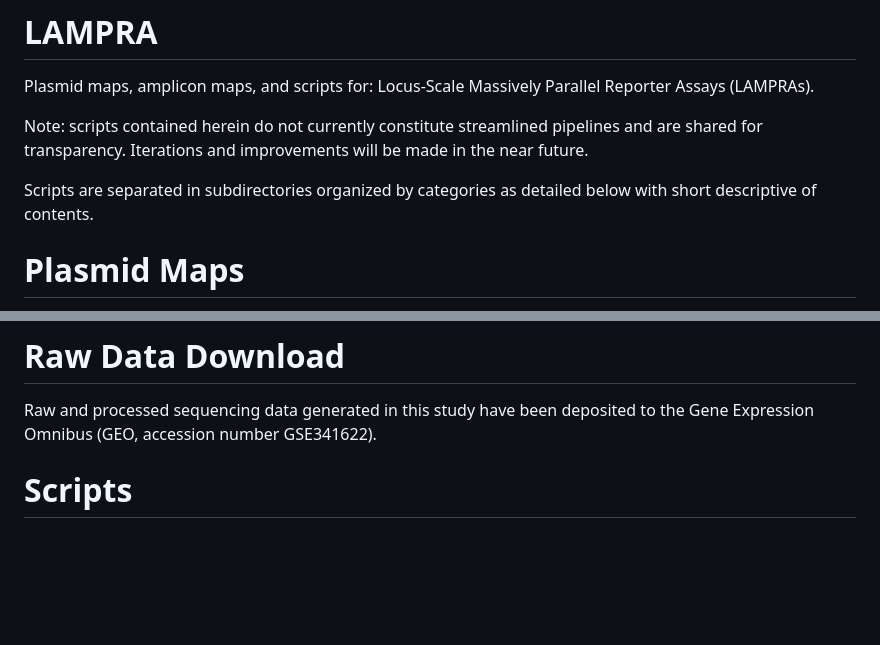
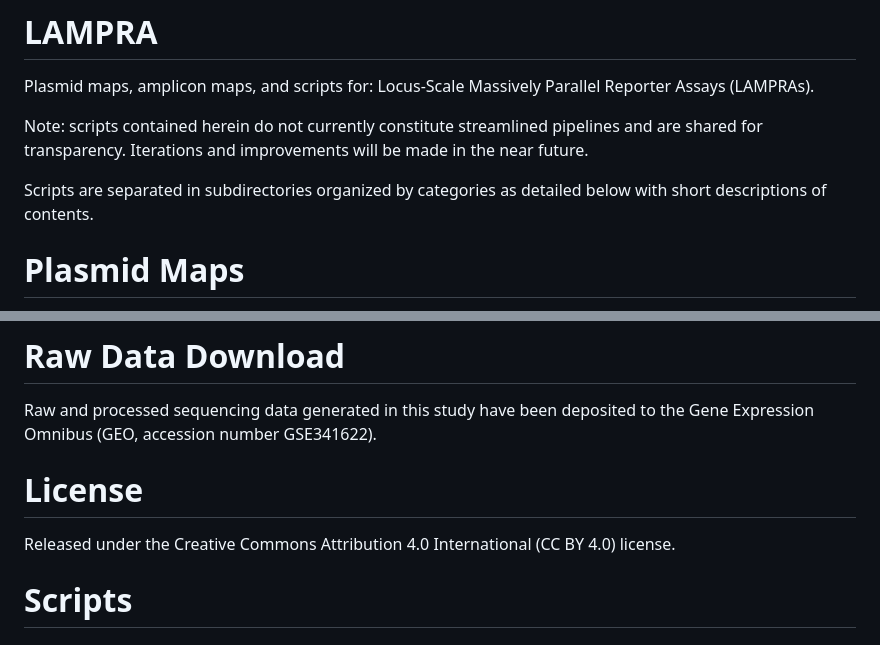
Before and after one commit to shendurelab/LAMPRA, a Markdown page: README.md, 2 parts joined by grey strips. Drawn GitHub-style; blank space fills up the shorter version.

```diff
--- a/README.md
+++ b/README.md
@@ -4,7 +4,7 @@ Plasmid maps, amplicon maps, and scripts for: Locus-Scale Massively Parallel Rep
 
 Note: scripts contained herein do not currently constitute streamlined pipelines and are shared for transparency. Iterations and improvements will be made in the near future.
 
-Scripts are separated in subdirectories organized by categories as detailed below with short descriptive of contents.
+Scripts are separated in subdirectories organized by categories as detailed below with short descriptions of contents.
 
 
 # Plasmid Maps
@@ -19,6 +19,10 @@ Structures of custom sequencing amplicons used in this study are listed in "cust
 # Raw Data Download
 
 Raw and processed sequencing data generated in this study have been deposited to the Gene Expression Omnibus (GEO, accession number GSE341622).
+
+# License
+
+Released under the Creative Commons Attribution 4.0 International (CC BY 4.0) license.
 
 # Scripts
 
```
